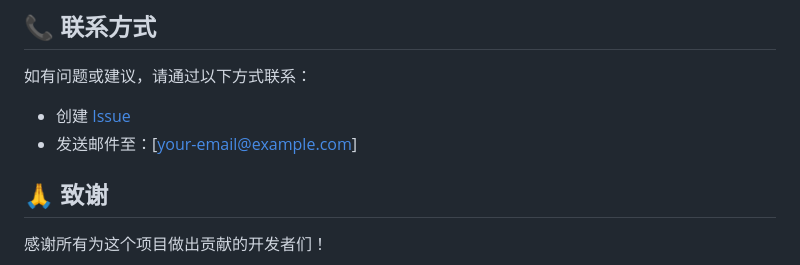
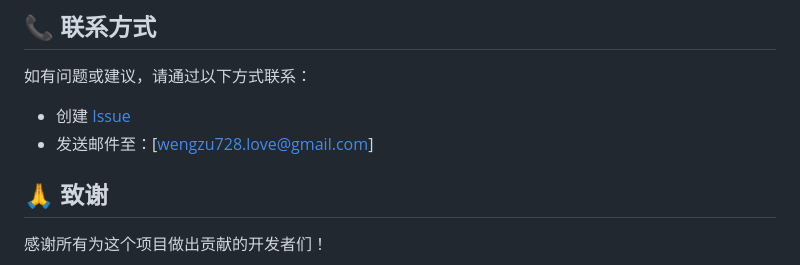
Before and after one commit to which-W/employee_table, a Markdown page: README.md, the part around the change. Drawn GitHub-style.

```diff
--- a/README.md
+++ b/README.md
@@ -272,7 +272,7 @@ CMD ["python", "manage.py", "runserver", "0.0.0.0:8000"]
 如有问题或建议，请通过以下方式联系：
 
 - 创建 [Issue](../../issues)
-- 发送邮件至：[your-email@example.com]
+- 发送邮件至：[wengzu728.love@gmail.com]
 
 ## 🙏 致谢
 
```
